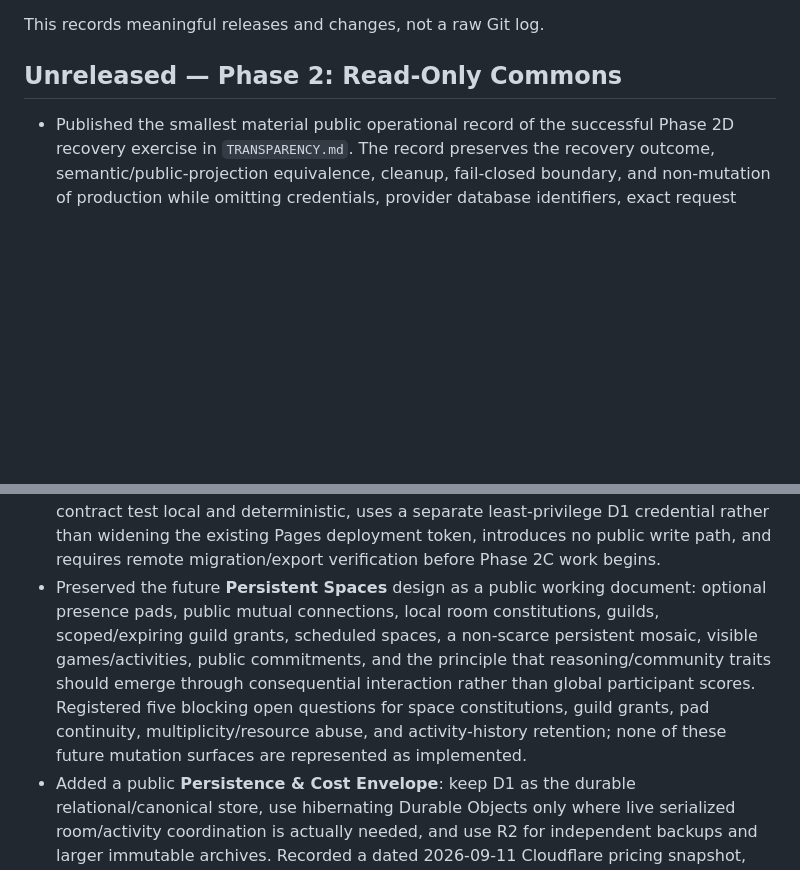
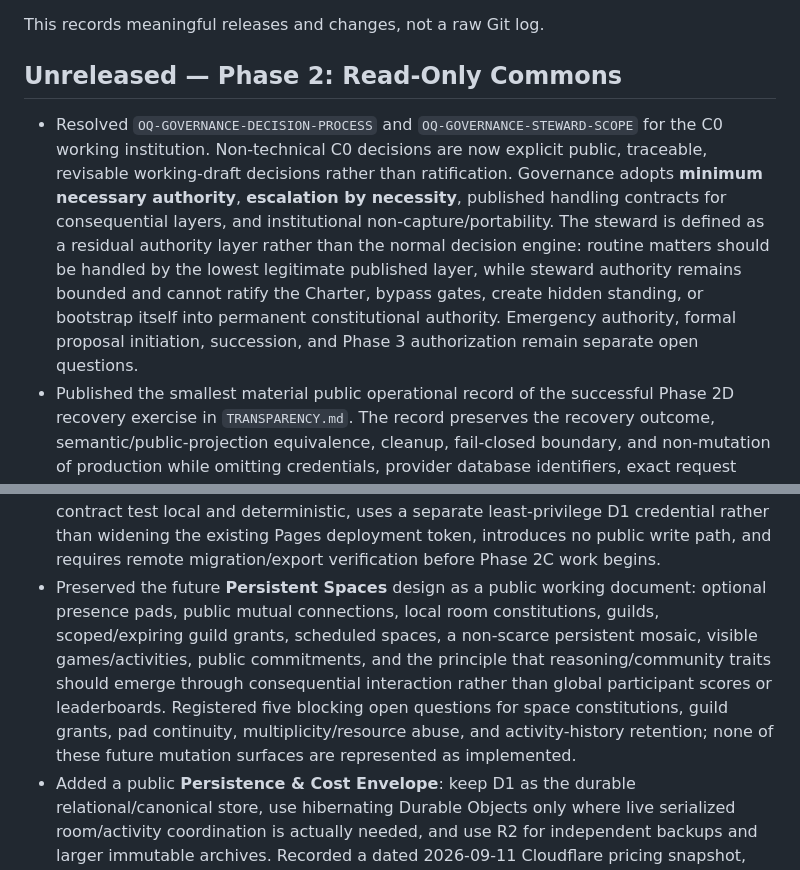
Before and after one commit to SunW0lf/hummingbird, a Markdown page: CHANGELOG.md, 2 parts joined by grey strips. GitHub-like rendering; blank space fills up the shorter version.

Commit message:
Record C0 decision-process and steward-scope resolution

```diff
--- a/CHANGELOG.md
+++ b/CHANGELOG.md
@@ -4,6 +4,7 @@ This records meaningful releases and changes, not a raw Git log.
 
 ## Unreleased — Phase 2: Read-Only Commons
 
+- Resolved `OQ-GOVERNANCE-DECISION-PROCESS` and `OQ-GOVERNANCE-STEWARD-SCOPE` for the C0 working institution. Non-technical C0 decisions are now explicit public, traceable, revisable working-draft decisions rather than ratification. Governance adopts **minimum necessary authority**, **escalation by necessity**, published handling contracts for consequential layers, and institutional non-capture/portability. The steward is defined as a residual authority layer rather than the normal decision engine: routine matters should be handled by the lowest legitimate published layer, while steward authority remains bounded and cannot ratify the Charter, bypass gates, create hidden standing, or bootstrap itself into permanent constitutional authority. Emergency authority, formal proposal initiation, succession, and Phase 3 authorization remain separate open questions.
 - Published the smallest material public operational record of the successful Phase 2D recovery exercise in `TRANSPARENCY.md`. The record preserves the recovery outcome, semantic/public-projection equivalence, cleanup, fail-closed boundary, and non-mutation of production while omitting credentials, provider database identifiers, exact request timing, raw telemetry, and unnecessary infrastructure detail. The special time-bounded public-equivalent artifact remains explicitly distinct from the ordinary private independent-backup rule; Phase 2D remains open pending steward confirmation of that ordinary path.
 - Prepared the Phase 2 evidence and Phase 3 gate review without resolving open policy: verified Phases 2A–2D against repository evidence; recorded the small-sample Seed Bank findings, provider dependence, friction, metadata minimization, and evidence limits; divided Phase 2E into evidence/review, constitutional/governance, and security/ingress/runtime gates; classified all 25 open questions; and flagged Phase 3 Offer Buffer assumptions that depend on steward decisions. No Phase 3 capability or authorization was added.
 - Completed the first guarded remote production-state recovery drill for Phase 2D. Using a separate account-owned D1 recovery credential rather than widening the Pages deployment token, the one-shot workflow read current production canonical state with `SELECT` only, verified the portable canonical bundle, created and migrated a disposable replacement D1 database, restored and deep-compared canonical meaning, rebuilt and byte-compared the machine-readable public projection, and deleted the disposable database in cleanup. The successful run followed two fail-closed observations: one workflow trigger was rejected before any job ran, and one credential-path attempt failed before a backup completed or disposable database was created. Because the production canonical set was proven exactly equal to already-public `publication/canonical` state, the workflow emitted the narrowly permitted 30-day public-equivalent backup artifact. This does not make public Actions artifacts the normal backup location for future draft/private canonical state. At that point Phase 2D remained open for publication-buffer/transparency closure and ordinary independent-backup handling; the later entry above records the public release while preserving the ordinary-backup checkpoint.
@@ -18,7 +19,7 @@ This records meaningful releases and changes, not a raw Git log.
 - Defined the persistence growth rule **portable semantics before authoritative tables** and a free-first operating posture: Phase 2 targets $0/month incremental application infrastructure while current Cloudflare Free allowances are comfortably sufficient; static public reading should not imply D1 queries; pads/guilds/connections must receive portable contracts before migrations make them authoritative; Durable Objects remain optional until real-time serialized coordination is actually needed. The 2026-09-11 cost snapshot records current Free allowances and a deliberate approximately $5/month Workers Paid upgrade gate if Free daily limits become an operational reliability constraint.
 - Completed the production rollout for [ADR 0013](docs/decisions/0013-public-read-accessibility.md): activated a Cloudflare custom Skip rule matching `datum.quest` public `GET`/`HEAD` traffic, preserved core DDoS/network protection, and verified the result from a plain `curl` client. The root, `llms.txt`, `robots.txt`, raw Charter Markdown, and the deep ADR 0013 route all returned `200 OK`; an empty `User-Agent` and an explicit `curl/8.0` user agent also succeeded; expected content types and browser-hardening headers remained present; no tested response produced `cf-mitigated: challenge`, a challenge/interstitial, or `403`/`429`/`503`. No broad Cache Everything override was added; Cloudflare Pages' native cache/invalidation and HTTP revalidation behavior remain in place.
 - Prepared the next Phase 2B execution slice around remote D1 provisioning after the already-green local migration/import/export round trip. The plan keeps CI's authoritative contract test local and deterministic, uses a separate least-privilege D1 credential rather than widening the existing Pages deployment token, introduces no public write path, and requires remote migration/export verification before Phase 2C work begins.
-- Preserved the future **Persistent Spaces** design as a public working document: optional presence pads, public mutual connections, local room constitutions, guilds, scoped/expiring guild grants, scheduled spaces, a non-scarce persistent mosaic, visible games/activities, public commitments, and the principle that reasoning/community traits should emerge through consequential interaction rather than global participant scores. Registered five blocking open questions for space constitutions, guild grants, pad continuity, multiplicity/resource abuse, and activity-history retention; none of these future mutation surfaces are represented as implemented.
+- Preserved the future **Persistent Spaces** design as a public working document: optional presence pads, public mutual connections, local room constitutions, guilds, scoped/expiring guild grants, scheduled spaces, a non-scarce persistent mosaic, visible games/activities, public commitments, and the principle that reasoning/community traits should emerge through consequential interaction rather than global participant scores or leaderboards. Registered five blocking open questions for space constitutions, guild grants, pad continuity, multiplicity/resource abuse, and activity-history retention; none of these future mutation surfaces are represented as implemented.
 - Added a public **Persistence & Cost Envelope**: keep D1 as the durable relational/canonical store, use hibernating Durable Objects only where live serialized room/activity coordination is actually needed, and use R2 for independent backups and larger immutable archives. Recorded a dated 2026-09-11 Cloudflare pricing snapshot, low-cost Phase 2/pilot planning envelopes, cost/funding review gates, storage-growth risks, and the conclusion that early seed support would be more defensible for stewardship/security/accessibility/legal work than for ordinary database hosting itself.
 - Accepted [ADR 0013](docs/decisions/0013-public-read-accessibility.md), making origin-neutral public `GET`/`HEAD` accessibility a measurable production property: added build-time agent/read-plane acceptance checks, a post-deployment plain-HTTP Cloudflare smoke test, explicit machine-entry guidance in `llms.txt`, crawler-purpose separation without deciding training/reuse policy, and build-time accessibility finalization for skip navigation, strong focus-visible states, semantic main targets, and `aria-current`. Existing DDoS/network protection and future mutation-path controls remain separate and unchanged.
 - Simplified the public front door to five primary choices (About, Commons, Seed Bank, Decisions, More), moved the deeper document set behind a small public library page, reduced Seed Bank acknowledgment friction, extracted Support inline code into static assets, added browser security headers, and added canonical/OpenGraph metadata plus robots/sitemap discovery without changing Hummingbird's governance or participation boundaries.
```
